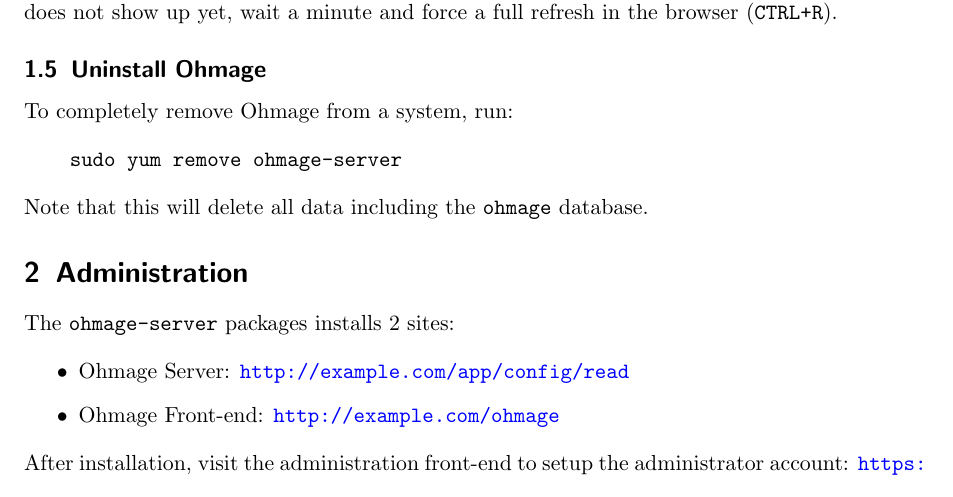
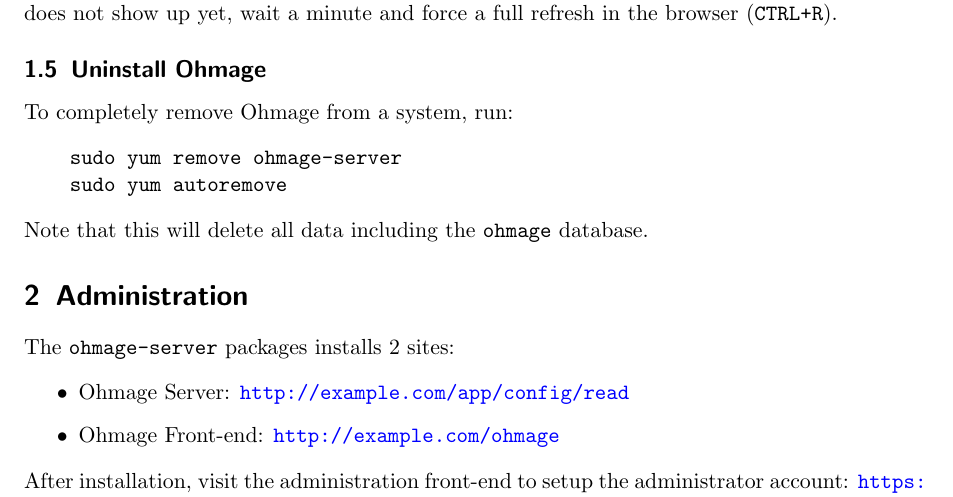
Before and after one commit to jeroen/ohmage-ubuntu, a LaTeX document (rpm/ohmage-fedora-manual/document.tex): part of page 3 of 10, cut so that both start at the same text. Compiled offline with pdfLaTeX.

Commit message:
new builds

```diff
--- a/rpm/ohmage-fedora-manual/document.tex
+++ b/rpm/ohmage-fedora-manual/document.tex
@@ -144,6 +144,7 @@
 
 \begin{verbatim}
     sudo yum remove ohmage-server
+    sudo yum autoremove
 \end{verbatim}
 Note that this will delete all data including the \texttt{ohmage} database.
 
```
Also changed, not shown: rpm/ohmage-fedora-manual/document.pdf, 2 other files.
